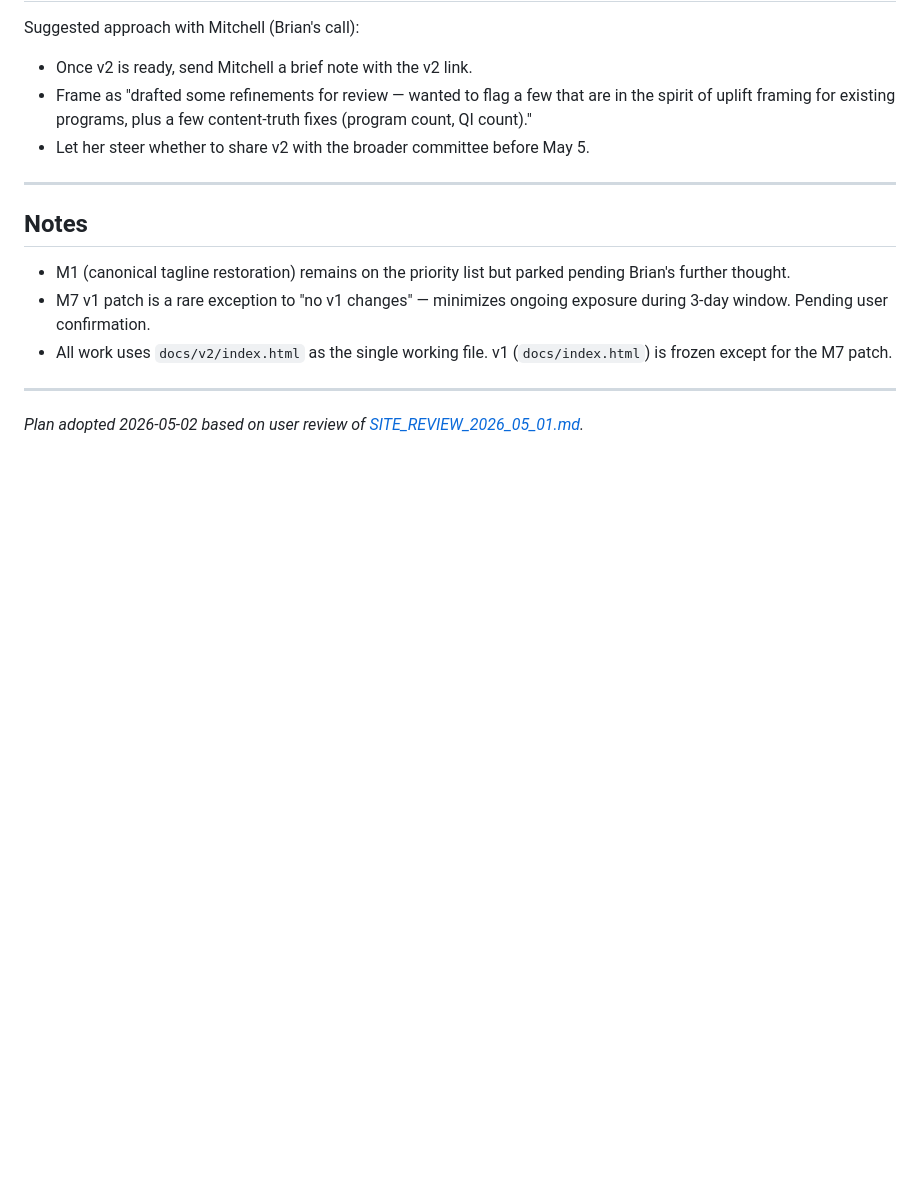
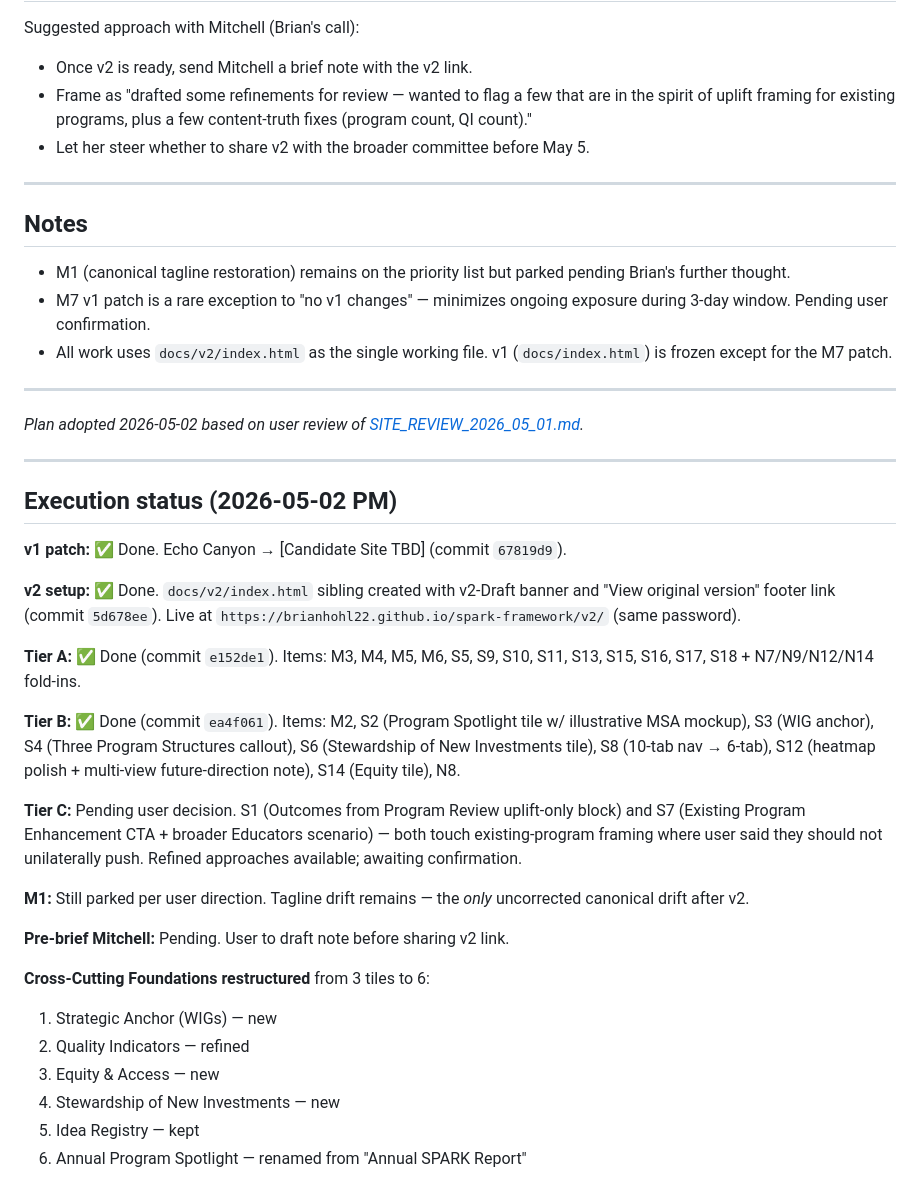
Before and after one commit to brianhohl22/spark-framework, a Markdown page: SPARK/3. Intake system/SITE_REVIEW_2026_05_01_EXECUTION_PLAN.md, the part around the change. Drawn GitHub-style; blank space fills up the shorter version.

Commit message:
Update execution plan with completion status
Records the four commits (M7 v1 patch, v2 setup, Tier A, Tier B)
and notes Tier C as pending user decision (S1/S7 touch existing-
program framing requiring more deliberate alignment with Mitchell).
M1 tagline restoration also still parked per user direction.

Co-Authored-By: Claude Opus 4.7 (1M context) <noreply@anthropic.com>

```diff
--- a/SPARK/3. Intake system/SITE_REVIEW_2026_05_01_EXECUTION_PLAN.md
+++ b/SPARK/3. Intake system/SITE_REVIEW_2026_05_01_EXECUTION_PLAN.md
@@ -110,3 +110,29 @@ Suggested approach with Mitchell (Brian's call):
 ---
 
 *Plan adopted 2026-05-02 based on user review of [SITE_REVIEW_2026_05_01.md](SITE_REVIEW_2026_05_01.md).*
+
+---
+
+## Execution status (2026-05-02 PM)
+
+**v1 patch:** ✅ Done. Echo Canyon → [Candidate Site TBD] (commit `67819d9`).
+
+**v2 setup:** ✅ Done. `docs/v2/index.html` sibling created with v2-Draft banner and "View original version" footer link (commit `5d678ee`). Live at `https://brianhohl22.github.io/spark-framework/v2/` (same password).
+
+**Tier A:** ✅ Done (commit `e152de1`). Items: M3, M4, M5, M6, S5, S9, S10, S11, S13, S15, S16, S17, S18 + N7/N9/N12/N14 fold-ins.
+
+**Tier B:** ✅ Done (commit `ea4f061`). Items: M2, S2 (Program Spotlight tile w/ illustrative MSA mockup), S3 (WIG anchor), S4 (Three Program Structures callout), S6 (Stewardship of New Investments tile), S8 (10-tab nav → 6-tab), S12 (heatmap polish + multi-view future-direction note), S14 (Equity tile), N8.
+
+**Tier C:** Pending user decision. S1 (Outcomes from Program Review uplift-only block) and S7 (Existing Program Enhancement CTA + broader Educators scenario) — both touch existing-program framing where user said they should not unilaterally push. Refined approaches available; awaiting confirmation.
+
+**M1:** Still parked per user direction. Tagline drift remains — the *only* uncorrected canonical drift after v2.
+
+**Pre-brief Mitchell:** Pending. User to draft note before sharing v2 link.
+
+**Cross-Cutting Foundations restructured** from 3 tiles to 6:
+1. Strategic Anchor (WIGs) — new
+2. Quality Indicators — refined
+3. Equity & Access — new
+4. Stewardship of New Investments — new
+5. Idea Registry — kept
+6. Annual Program Spotlight — renamed from "Annual SPARK Report"
```
